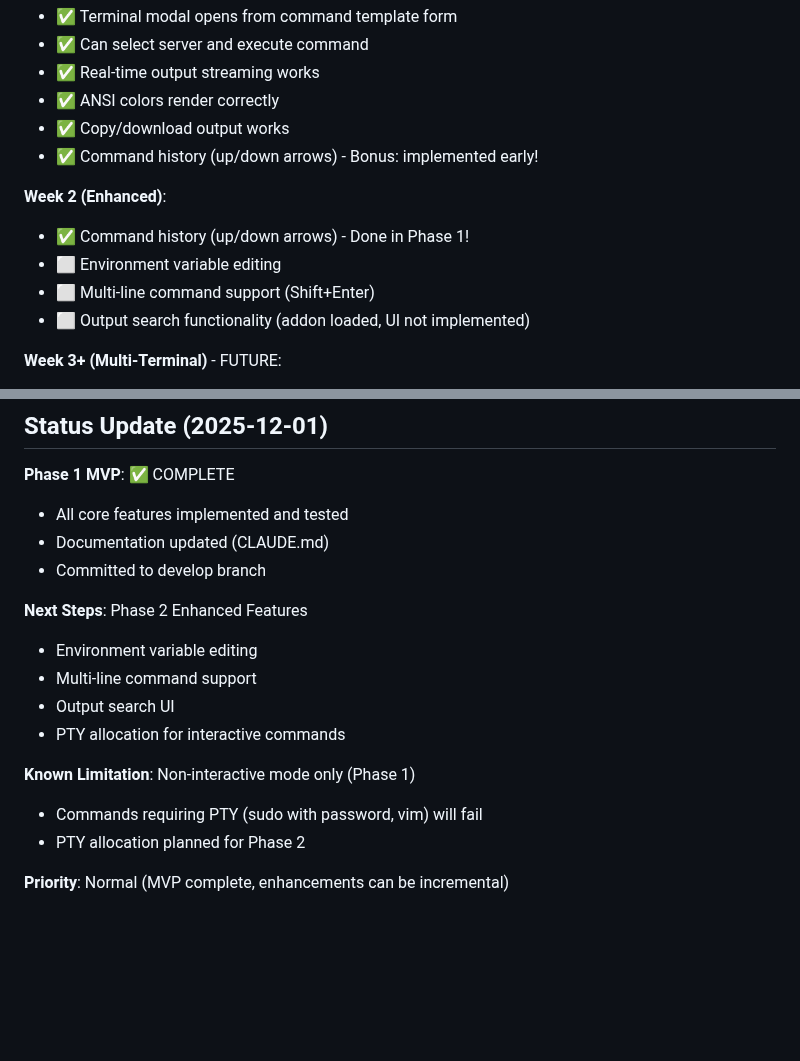
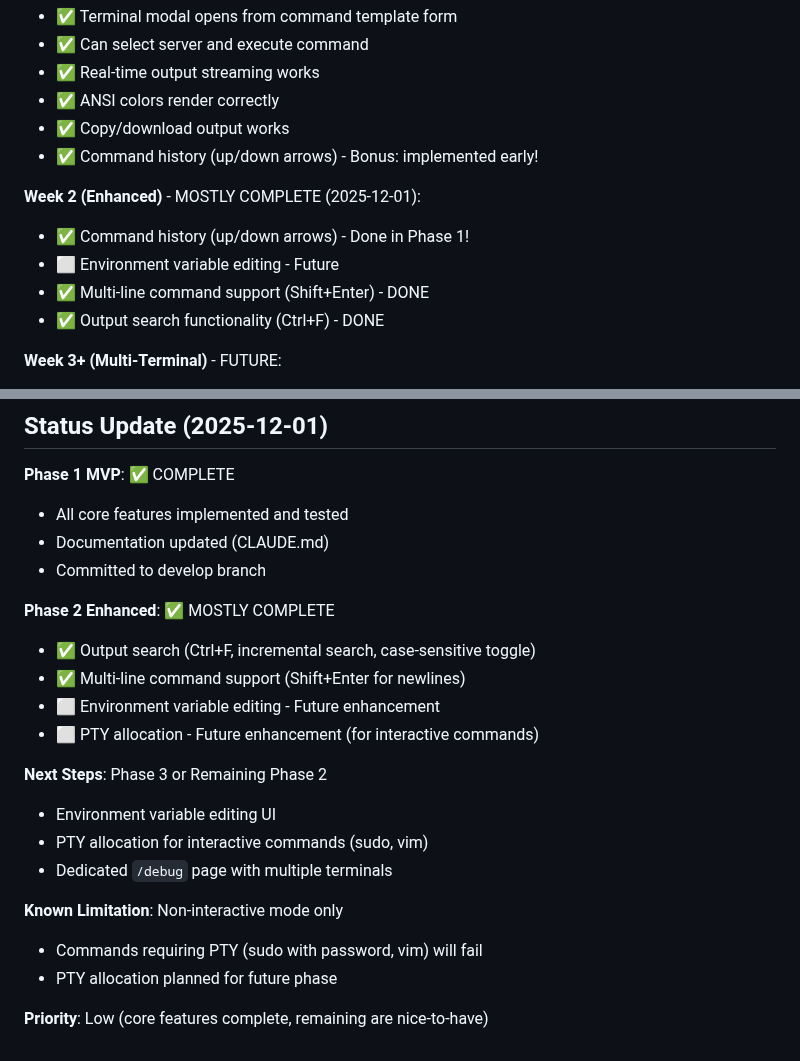
Before and after one commit to jsprague84/svrctlrs, a Markdown page: docs/TERMINAL_IMPLEMENTATION_PLAN.md, 2 parts joined by grey strips. GitHub-like rendering; blank space fills up the shorter version.

Commit message:
docs: update terminal documentation with Phase 2 completion
- Update CLAUDE.md with Phase 2 features (search, multi-line)
- Update TERMINAL_IMPLEMENTATION_PLAN.md with completion status
- Mark Week 2 features as mostly complete

🤖 Generated with [Claude Code](https://claude.com/claude-code)

Co-Authored-By: Claude <noreply@anthropic.com>

```diff
--- a/docs/TERMINAL_IMPLEMENTATION_PLAN.md
+++ b/docs/TERMINAL_IMPLEMENTATION_PLAN.md
@@ -1068,11 +1068,11 @@ curl -i -N \
 - ✅ Copy/download output works
 - ✅ Command history (up/down arrows) - Bonus: implemented early!
 
-**Week 2 (Enhanced)**:
+**Week 2 (Enhanced)** - MOSTLY COMPLETE (2025-12-01):
 - ✅ Command history (up/down arrows) - Done in Phase 1!
-- ⬜ Environment variable editing
-- ⬜ Multi-line command support (Shift+Enter)
-- ⬜ Output search functionality (addon loaded, UI not implemented)
+- ⬜ Environment variable editing - Future
+- ✅ Multi-line command support (Shift+Enter) - DONE
+- ✅ Output search functionality (Ctrl+F) - DONE
 
 **Week 3+ (Multi-Terminal)** - FUTURE:
 - ⬜ Dedicated `/debug` page
@@ -1089,14 +1089,19 @@ curl -i -N \
 - Documentation updated (CLAUDE.md)
 - Committed to develop branch
 
-**Next Steps**: Phase 2 Enhanced Features
-- Environment variable editing
-- Multi-line command support
-- Output search UI
-- PTY allocation for interactive commands
+**Phase 2 Enhanced**: ✅ MOSTLY COMPLETE
+- ✅ Output search (Ctrl+F, incremental search, case-sensitive toggle)
+- ✅ Multi-line command support (Shift+Enter for newlines)
+- ⬜ Environment variable editing - Future enhancement
+- ⬜ PTY allocation - Future enhancement (for interactive commands)
 
-**Known Limitation**: Non-interactive mode only (Phase 1)
+**Next Steps**: Phase 3 or Remaining Phase 2
+- Environment variable editing UI
+- PTY allocation for interactive commands (sudo, vim)
+- Dedicated `/debug` page with multiple terminals
+
+**Known Limitation**: Non-interactive mode only
 - Commands requiring PTY (sudo with password, vim) will fail
-- PTY allocation planned for Phase 2
+- PTY allocation planned for future phase
 
-**Priority**: Normal (MVP complete, enhancements can be incremental)
+**Priority**: Low (core features complete, remaining are nice-to-have)
```
Also changed, not shown: CLAUDE.md (+7 -2 lines).
